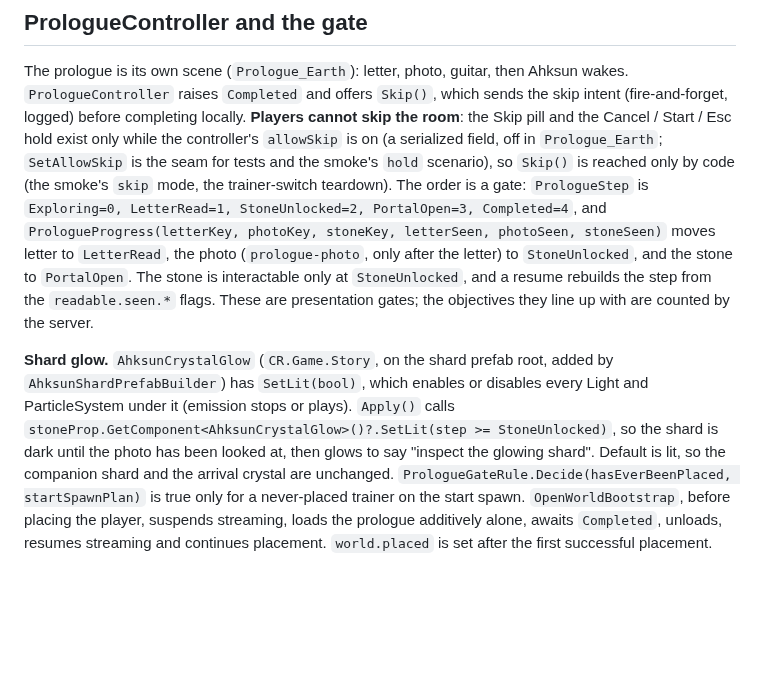
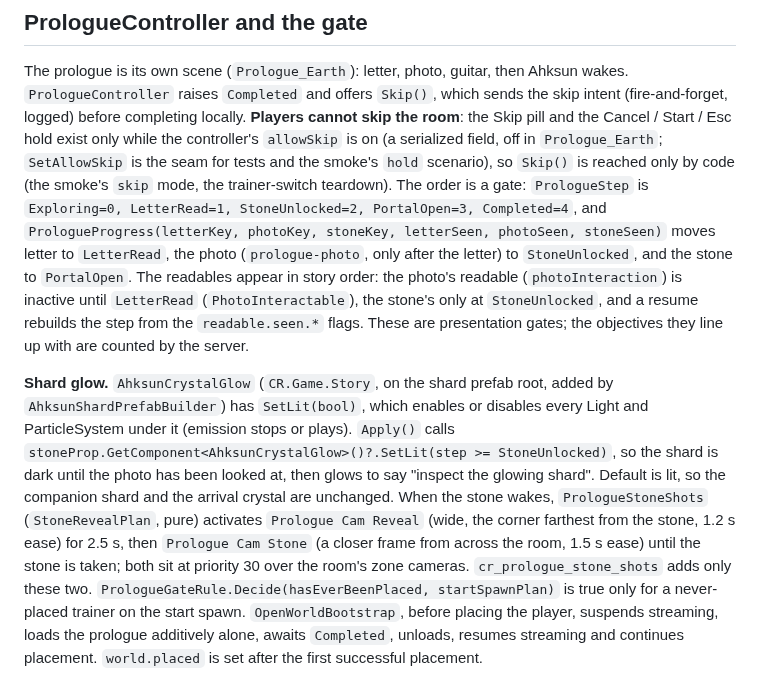
Before and after one commit to CrystallineRift/cr-docs, a Markdown page: docs/unity/38-story-opening.md, the part around the change. Rendered like a GitHub page; blank space fills up the shorter version.

Commit message:
Story opening: readables in story order, stone reveal shots
Co-Authored-By: Claude Opus 5.5 <noreply@anthropic.com>
Claude-Session: https://claude.ai/code/session_01UKfZKGqDp5bGUL9tWD44Hi

```diff
--- a/docs/unity/38-story-opening.md
+++ b/docs/unity/38-story-opening.md
@@ -127,14 +127,15 @@ cannot skip the room**: the Skip pill and the Cancel / Start / Esc hold exist on
 (a serialized field, off in `Prologue_Earth`; `SetAllowSkip` is the seam for tests and the smoke's `hold` scenario), so
 `Skip()` is reached only by code (the smoke's `skip` mode, the trainer-switch teardown). The order is a gate: `PrologueStep` is `Exploring=0, LetterRead=1, StoneUnlocked=2, PortalOpen=3,
 Completed=4`, and `PrologueProgress(letterKey, photoKey, stoneKey, letterSeen, photoSeen, stoneSeen)` moves letter to `LetterRead`,
-the photo (`prologue-photo`, only after the letter) to `StoneUnlocked`, and the stone to `PortalOpen`. The stone is interactable only
+the photo (`prologue-photo`, only after the letter) to `StoneUnlocked`, and the stone to `PortalOpen`. The readables appear in
+story order: the photo's readable (`photoInteraction`) is inactive until `LetterRead` (`PhotoInteractable`), the stone's only
 at `StoneUnlocked`, and a resume rebuilds the step from the `readable.seen.*` flags. These are presentation gates; the objectives
 they line up with are counted by the server.
 
 **Shard glow.** `AhksunCrystalGlow` (`CR.Game.Story`, on the shard prefab root, added by `AhksunShardPrefabBuilder`) has
 `SetLit(bool)`, which enables or disables every Light and ParticleSystem under it (emission stops or plays). `Apply()` calls
 `stoneProp.GetComponent<AhksunCrystalGlow>()?.SetLit(step >= StoneUnlocked)`, so the shard is dark until the photo has been looked
-at, then glows to say "inspect the glowing shard". Default is lit, so the companion shard and the arrival crystal are unchanged.
+at, then glows to say "inspect the glowing shard". Default is lit, so the companion shard and the arrival crystal are unchanged. When the stone wakes, `PrologueStoneShots` (`StoneRevealPlan`, pure) activates `Prologue Cam Reveal` (wide, the corner farthest from the stone, 1.2 s ease) for 2.5 s, then `Prologue Cam Stone` (a closer frame from across the room, 1.5 s ease) until the stone is taken; both sit at priority 30 over the room's zone cameras. `cr_prologue_stone_shots` adds only these two.
 `PrologueGateRule.Decide(hasEverBeenPlaced, startSpawnPlan)` is true only for a never-placed trainer on the start
 spawn. `OpenWorldBootstrap`, before placing the player, suspends streaming, loads the prologue additively alone,
 awaits `Completed`, unloads, resumes streaming and continues placement. `world.placed` is set after the first
```
